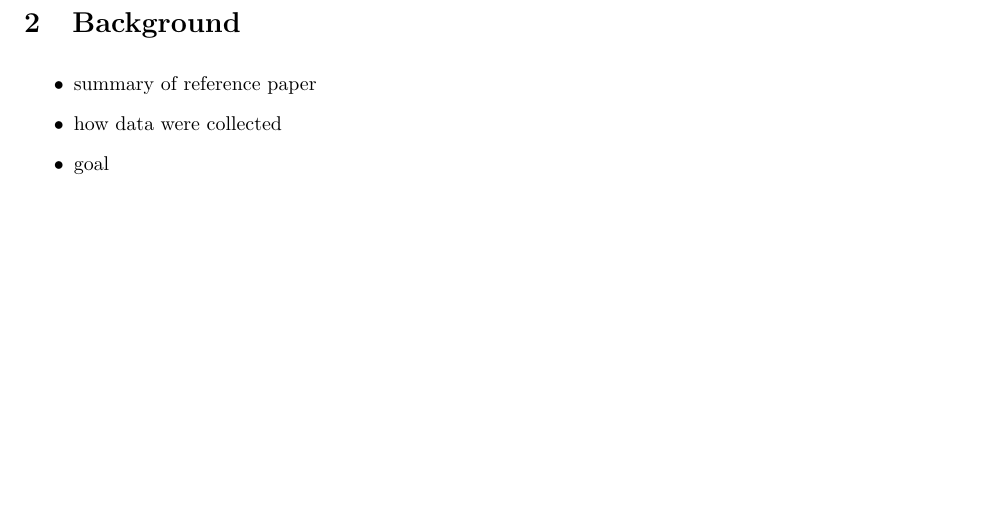
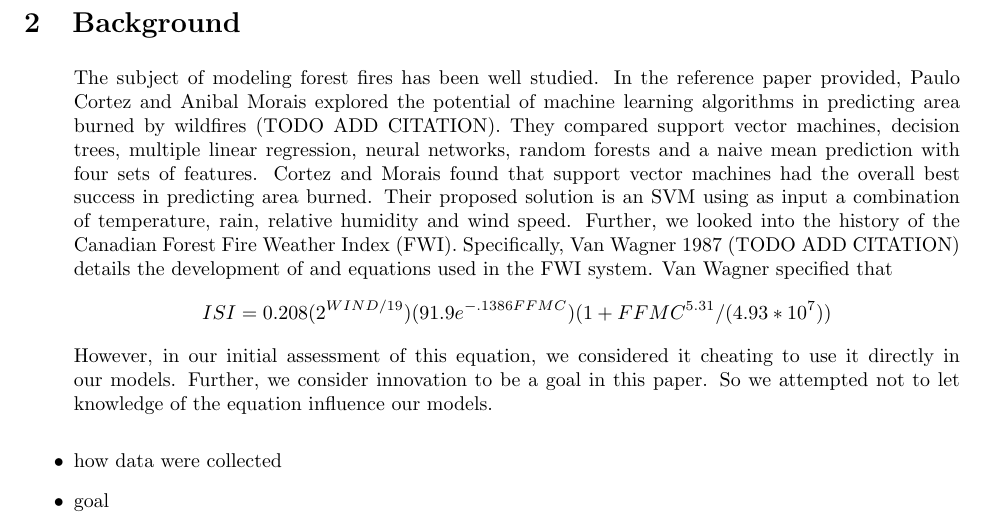
Before and after one commit to matthewrw/LM_Project, a LaTeX paper (report/report_outline.tex): part of page 2 of 4 before the commit and part of page 2 of 5 after it, cut so that both start at the same text, the shorter picture padded with empty space. Compiled offline with pdfLaTeX.

Commit message:
Added background literature summary

```diff
--- a/report/report_outline.tex
+++ b/report/report_outline.tex
@@ -31,7 +31,11 @@ This paper is organized as follows. In Section \ref{Background} we give a summar
 
 \begin{itemize}
 
-\item summary of reference paper
+The subject of modeling forest fires has been well studied. In the reference paper provided, Paulo Cortez and Anibal Morais explored the potential of machine learning algorithms in predicting area burned by wildfires (TODO ADD CITATION). They compared support vector machines, decision trees, multiple linear regression, neural networks, random forests and a naive mean prediction with four sets of features. Cortez and Morais found that support vector machines had the overall best success in predicting area burned. Their proposed solution is an SVM using as input a combination of temperature, rain, relative humidity and wind speed.
+
+Further, we looked into the history of the Canadian Forest Fire Weather Index (FWI). Specifically, Van Wagner 1987 (TODO ADD CITATION) details the development of and equations used in the FWI system. Van Wagner specified that $$ISI =  0.208(2^{WIND/19})(91.9e^{-.1386FFMC})(1+FFMC^{5.31}/(4.93*10^7))$$
+However, in our initial assessment of this equation, we considered it cheating to use it directly in our models. Further, we consider innovation to be a goal in this paper. So we attempted not to let knowledge of the equation influence our models.
+
 \item how data were collected
 \item goal
 \item restate prediction problem
```
